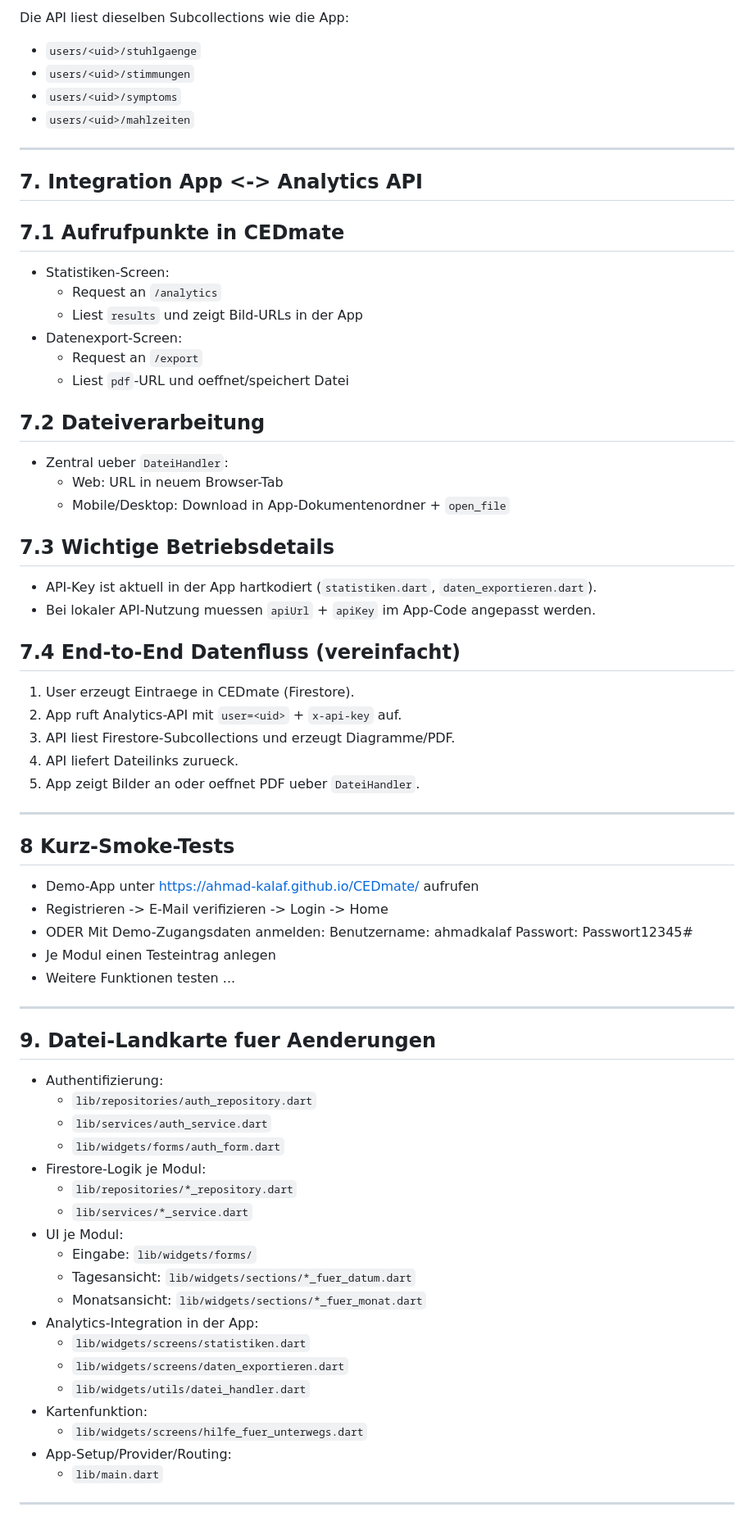
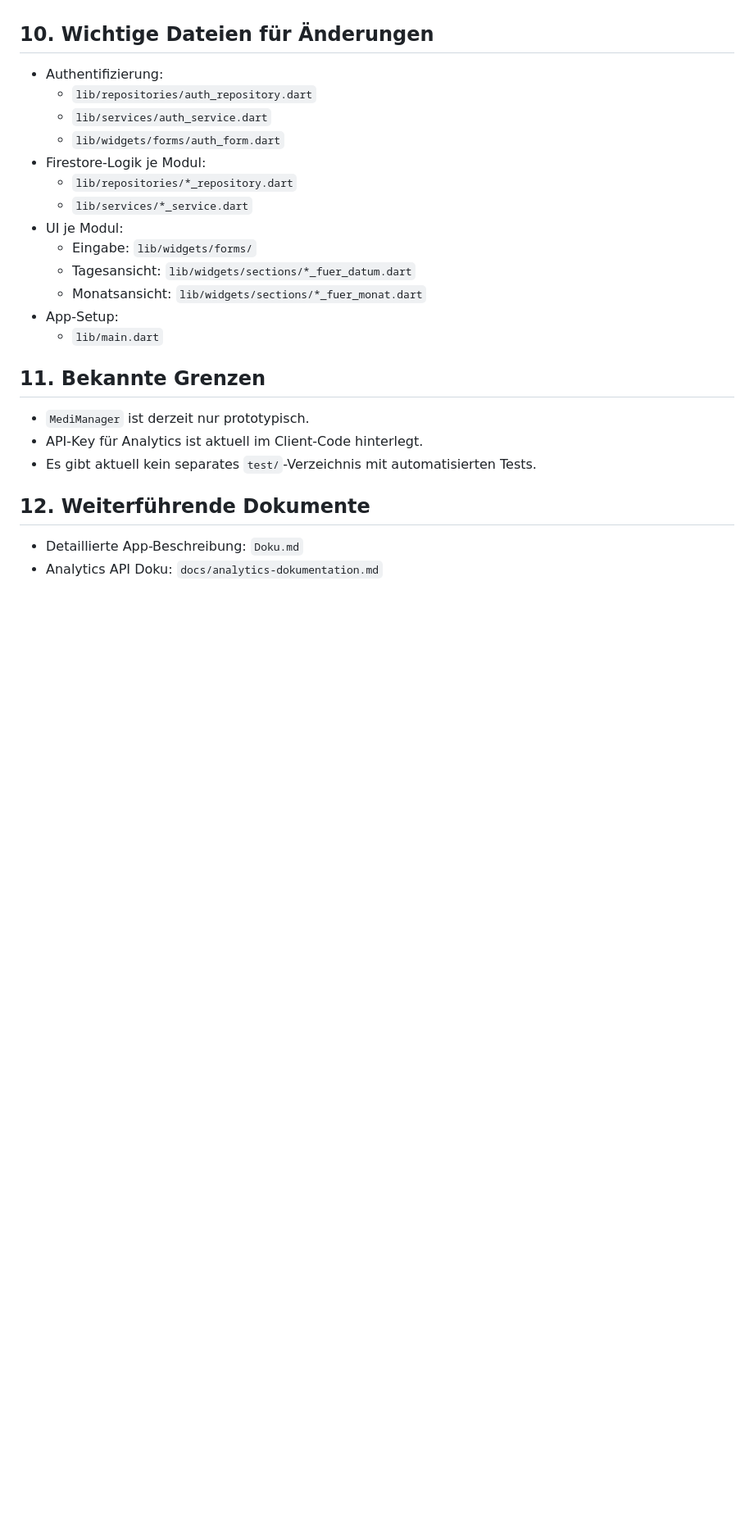
Before and after one commit to ahmad-kalaf/CEDmate, a Markdown page: docs/cedmate_dokumentation.md, the part around one of its changes. Shown at 82% size. Drawn GitHub-style; blank space fills up the shorter version.

```diff
--- a/docs/cedmate_dokumentation.md
+++ b/docs/cedmate_dokumentation.md
@@ -186,74 +149,26 @@ Hinweis: Die ausführliche Dokumentation des Analytic-Backends ist unter
-Die API liest dieselben Subcollections wie die App:
-
-- `users/<uid>/stuhlgaenge`
-- `users/<uid>/stimmungen`
-- `users/<uid>/symptoms`
-- `users/<uid>/mahlzeiten`
-
----
-
-## 7. Integration App <-> Analytics API
-
-## 7.1 Aufrufpunkte in CEDmate
-
-- Statistiken-Screen:
-    - Request an `/analytics`
-    - Liest `results` und zeigt Bild-URLs in der App
-- Datenexport-Screen:
-    - Request an `/export`
-    - Liest `pdf`-URL und oeffnet/speichert Datei
-
-## 7.2 Dateiverarbeitung
-
-- Zentral ueber `DateiHandler`:
-    - Web: URL in neuem Browser-Tab
-    - Mobile/Desktop: Download in App-Dokumentenordner + `open_file`
-
-## 7.3 Wichtige Betriebsdetails
-
-- API-Key ist aktuell in der App hartkodiert (`statistiken.dart`, `daten_exportieren.dart`).
-- Bei lokaler API-Nutzung muessen `apiUrl` + `apiKey` im App-Code angepasst werden.
-
-## 7.4 End-to-End Datenfluss (vereinfacht)
-
-1. User erzeugt Eintraege in CEDmate (Firestore).
-2. App ruft Analytics-API mit `user=<uid>` + `x-api-key` auf.
-3. API liest Firestore-Subcollections und erzeugt Diagramme/PDF.
-4. API liefert Dateilinks zurueck.
-5. App zeigt Bilder an oder oeffnet PDF ueber `DateiHandler`.
-
----
-
-## 8 Kurz-Smoke-Tests
-
-- Demo-App unter https://ahmad-kalaf.github.io/CEDmate/ aufrufen
-- Registrieren -> E-Mail verifizieren -> Login -> Home
-- ODER Mit Demo-Zugangsdaten anmelden: Benutzername: ahmadkalaf Passwort: Passwort12345#
-- Je Modul einen Testeintrag anlegen
-- Weitere Funktionen testen ...
-
----
-
-## 9. Datei-Landkarte fuer Aenderungen
+## 10. Wichtige Dateien für Änderungen
 
 - Authentifizierung:
-    - `lib/repositories/auth_repository.dart`
-    - `lib/services/auth_service.dart`
-    - `lib/widgets/forms/auth_form.dart`
+  - `lib/repositories/auth_repository.dart`
+  - `lib/services/auth_service.dart`
+  - `lib/widgets/forms/auth_form.dart`
 - Firestore-Logik je Modul:
-    - `lib/repositories/*_repository.dart`
-    - `lib/services/*_service.dart`
+  - `lib/repositories/*_repository.dart`
+  - `lib/services/*_service.dart`
 - UI je Modul:
-    - Eingabe: `lib/widgets/forms/`
-    - Tagesansicht: `lib/widgets/sections/*_fuer_datum.dart`
-    - Monatsansicht: `lib/widgets/sections/*_fuer_monat.dart`
-- Analytics-Integration in der App:
-    - `lib/widgets/screens/statistiken.dart`
-    - `lib/widgets/screens/daten_exportieren.dart`
-    - `lib/widgets/utils/datei_handler.dart`
-- Kartenfunktion:
-    - `lib/widgets/screens/hilfe_fuer_unterwegs.dart`
-- App-Setup/Provider/Routing:
-    - `lib/main.dart`
+  - Eingabe: `lib/widgets/forms/`
+  - Tagesansicht: `lib/widgets/sections/*_fuer_datum.dart`
+  - Monatsansicht: `lib/widgets/sections/*_fuer_monat.dart`
+- App-Setup:
+  - `lib/main.dart`
 
----
+## 11. Bekannte Grenzen
+
+- `MediManager` ist derzeit nur prototypisch.
+- API-Key für Analytics ist aktuell im Client-Code hinterlegt.
+- Es gibt aktuell kein separates `test/`-Verzeichnis mit automatisierten Tests.
+
+## 12. Weiterführende Dokumente
+
+- Detaillierte App-Beschreibung: `Doku.md`
+- Analytics API Doku: `docs/analytics-dokumentation.md`
```
Also changed, not shown: other parts of docs/cedmate_dokumentation.md (+104 -141 lines), docs/analytics-dokumentation.md (+12 -11 lines).
